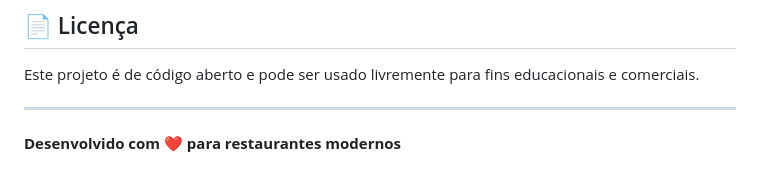
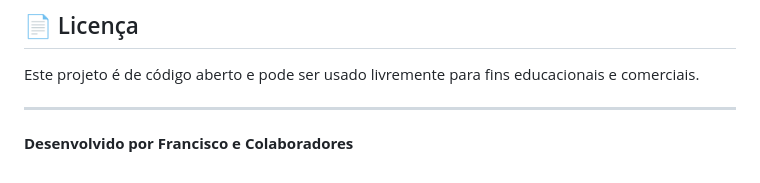
Before and after one commit to Igor-dev-backend/Projeto_Programacao_Web, a Markdown page: README.md, the part around the change. Drawn GitHub-style.

Commit message:
Update README.md
mudei o final do readme

```diff
--- a/README.md
+++ b/README.md
@@ -174,4 +174,4 @@ Este projeto é de código aberto e pode ser usado livremente para fins educacio
 
 ---
 
-**Desenvolvido com ❤️ para restaurantes modernos**
+**Desenvolvido por Francisco e Colaboradores**
```
